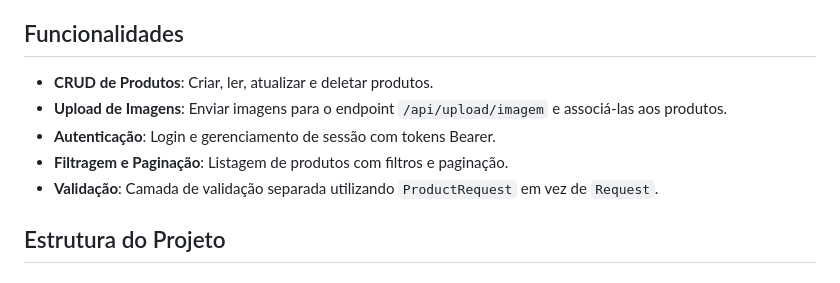
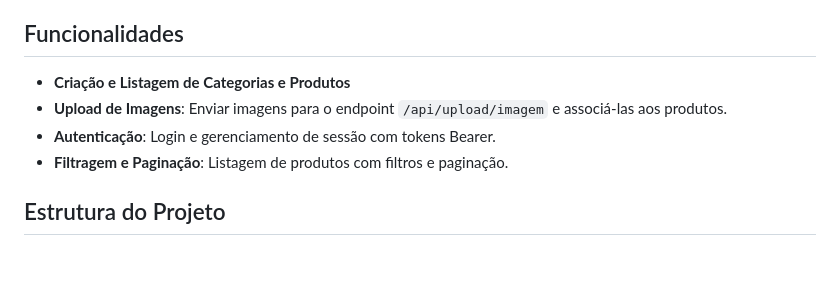
Before and after one commit to pruanl/controle-produtos, a Markdown page: README.md, the part around the change. GitHub-like rendering.

```diff
--- a/README.md
+++ b/README.md
@@ -19,11 +19,10 @@ Este projeto é um sistema de controle de produtos, desenvolvido utilizando Lara
 
 ## Funcionalidades
 
-- **CRUD de Produtos**: Criar, ler, atualizar e deletar produtos.
+- **Criação e Listagem de Categorias e Produtos**
 - **Upload de Imagens**: Enviar imagens para o endpoint `/api/upload/imagem` e associá-las aos produtos.
 - **Autenticação**: Login e gerenciamento de sessão com tokens Bearer.
 - **Filtragem e Paginação**: Listagem de produtos com filtros e paginação.
-- **Validação**: Camada de validação separada utilizando `ProductRequest` em vez de `Request`.
 
 ## Estrutura do Projeto
 
```
